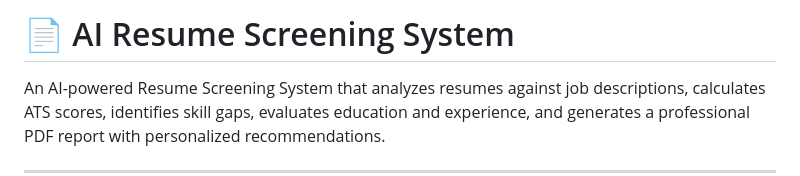
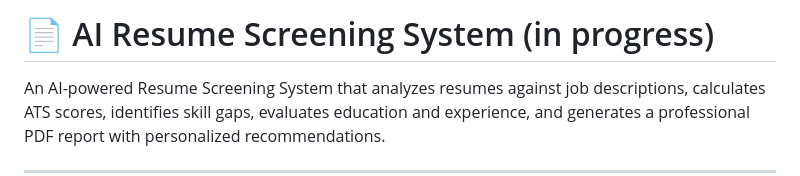
Before and after one commit to Sowjanya-100/AI-Resume-Screening-System, a Markdown page: README.md, the part around the change. Rendered like a GitHub page.

```diff
--- a/README.md
+++ b/README.md
@@ -1,4 +1,4 @@
-# 📄 AI Resume Screening System
+# 📄 AI Resume Screening System   (in progress)
 
 An AI-powered Resume Screening System that analyzes resumes against job descriptions, calculates ATS scores, identifies skill gaps, evaluates education and experience, and generates a professional PDF report with personalized recommendations.
 
```
